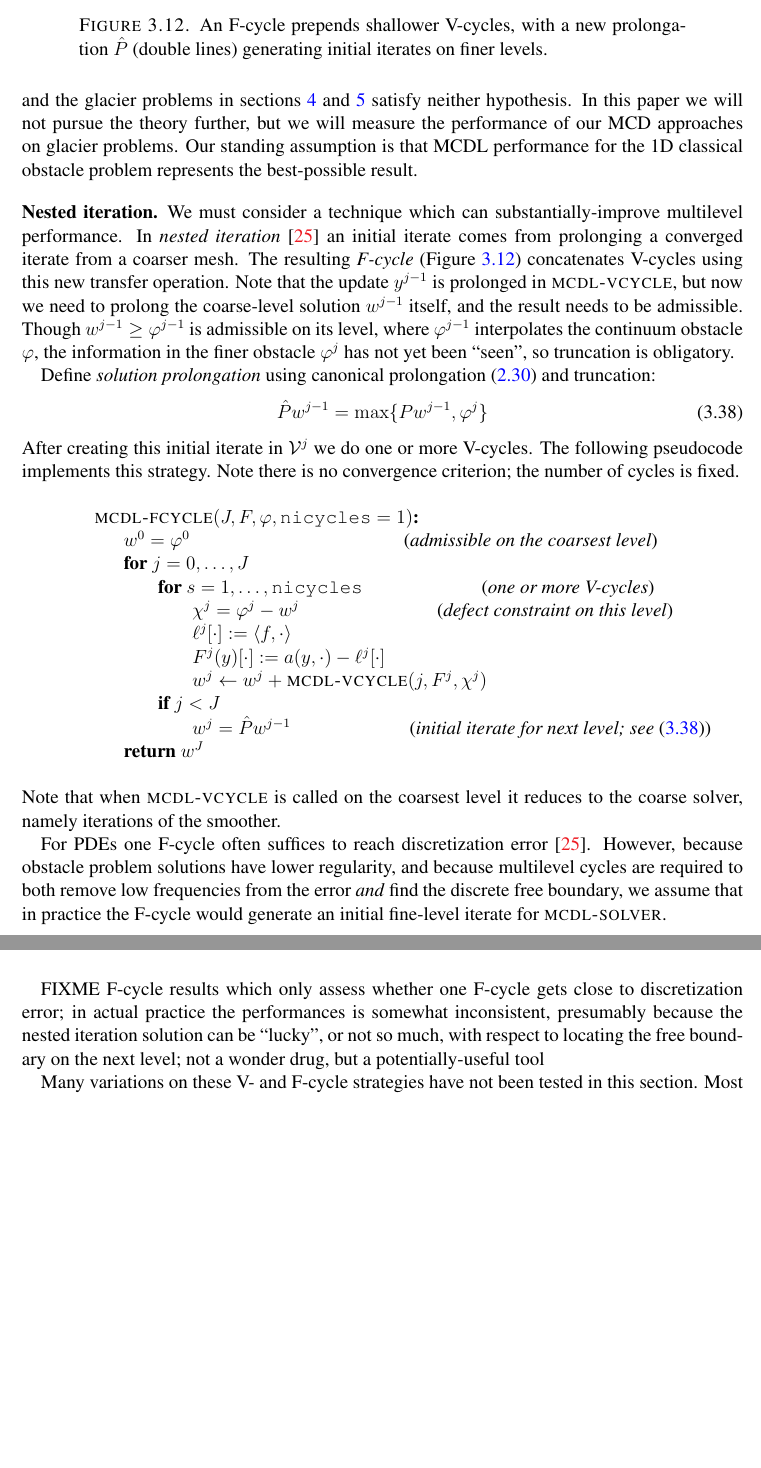
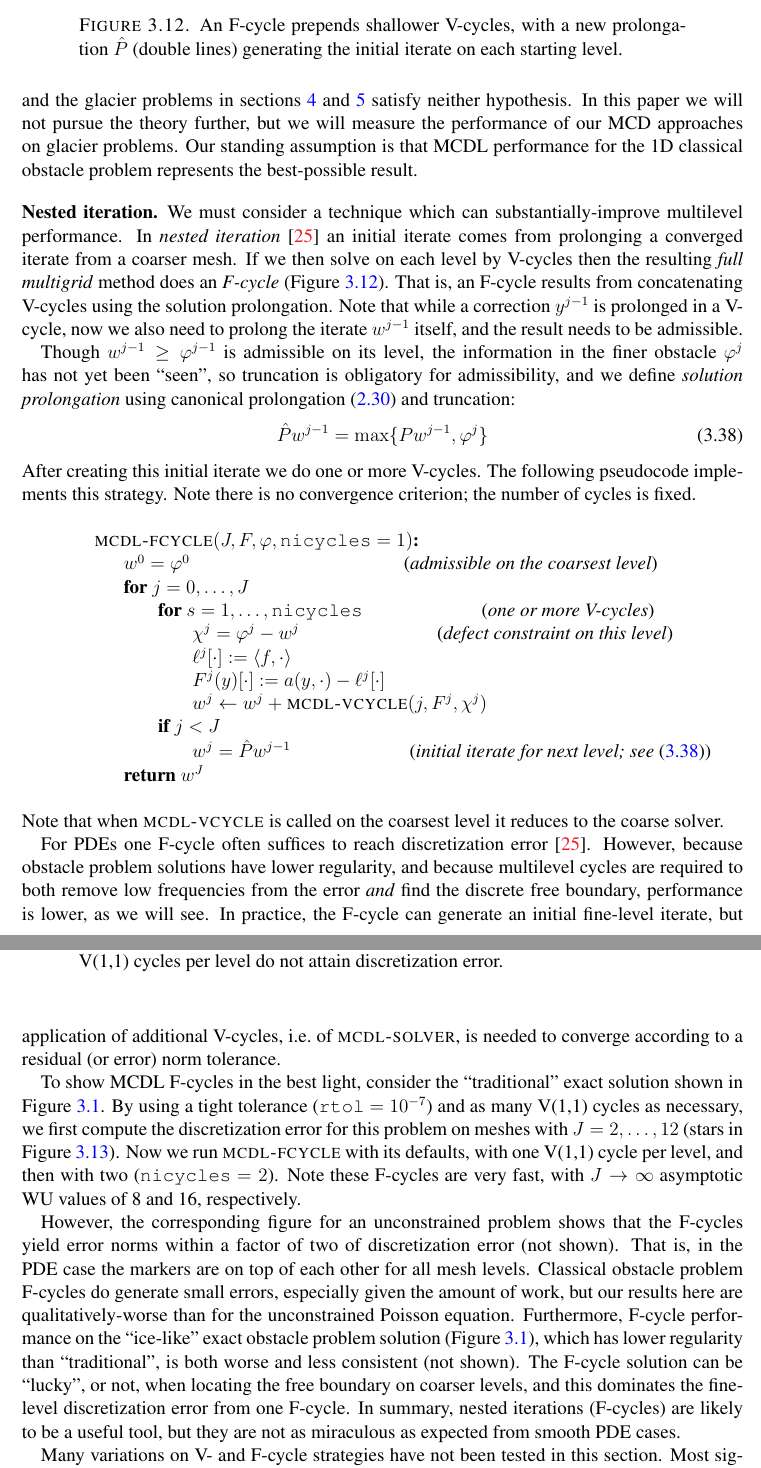
Before and after one commit to bueler/mg-glaciers, a LaTeX paper (paper/review.tex): two parts of pages 33 and 34 of 38 before the commit and two parts of pages 33 and 34 of 39 after it, joined at a grey line, cut so that both start at the same text, the shorter picture padded with empty space. Compiled offline with pdfLaTeX.

Commit message:
Finish nested iteration section, and thus section 3.

```diff
--- a/paper/review.tex
+++ b/paper/review.tex
@@ -922,20 +922,19 @@ We now have three comparable convergence theorems, namely Theorems \ref{thm:mscc
 
 MCD convergence Theorem \ref{thm:mcdconvergence} actually applies to certain nonlinear VI problems.  However, the proof requires a constrained-minimization formulation and a uniform-ellipticity bound \cite{Tai2003}, and the glacier problems in sections \ref{sec:sia} and \ref{sec:stokes} satisfy neither hypothesis.  In this paper we will not pursue the theory further, but we will measure the performance of our MCD approaches on glacier problems.  Our standing assumption is that MCDL performance for the 1D classical obstacle problem represents the best-possible result.
 
-
-\subsection*{Nested iteration} We must consider a technique which can substantially-improve multilevel performance.  In \emph{nested iteration} \cite{Trottenbergetal2001} an initial iterate comes from prolonging a converged iterate from a coarser mesh.  The resulting \emph{F-cycle} (Figure \ref{fig:fcycle}) concatenates V-cycles using this new transfer operation.  Note that the update $y^{j-1}$ is prolonged in \pr{mcdl-vcycle}, but now we need to prolong the coarse-level solution $w^{j-1}$ itself, and the result needs to be admissible.  Though $w^{j-1} \ge \varphi^{j-1}$ is admissible on its level, where $\varphi^{j-1}$ interpolates the continuum obstacle $\varphi$, the information in the finer obstacle $\varphi^j$ has not yet been ``seen'', so truncation is obligatory.
+\subsection*{Nested iteration} We must consider a technique which can substantially-improve multilevel performance.  In \emph{nested iteration} \cite{Trottenbergetal2001} an initial iterate comes from prolonging a converged iterate from a coarser mesh.  If we then solve on each level by V-cycles then the resulting \emph{full multigrid} method does an \emph{F-cycle} (Figure \ref{fig:fcycle}).  That is, an F-cycle results from concatenating V-cycles using the solution prolongation.  Note that while a correction $y^{j-1}$ is prolonged in a V-cycle, now we also need to prolong the iterate $w^{j-1}$ itself, and the result needs to be admissible.
 
 \begin{figure}
 \input{tikz/fcycle.tex}
-\caption{An F-cycle prepends shallower V-cycles, with a new prolongation $\hat P$ (double lines) generating initial iterates on finer levels.}
+\caption{An F-cycle prepends shallower V-cycles, with a new prolongation $\hat P$ (double lines) generating the initial iterate on each starting level.}
 \label{fig:fcycle}
 \end{figure}
 
-Define \emph{solution prolongation} using canonical prolongation \eqref{eq:canonicalprolongation} and truncation:
+Though $w^{j-1} \ge \varphi^{j-1}$ is admissible on its level, the information in the finer obstacle $\varphi^j$ has not yet been ``seen'', so truncation is obligatory for admissibility, and we define \emph{solution prolongation} using canonical prolongation \eqref{eq:canonicalprolongation} and truncation:
 \begin{equation}
 \hat P w^{j-1} = \max\{P w^{j-1}, \varphi^{j}\}  \label{eq:solutionprolongation}
 \end{equation}
-After creating this initial iterate in $\mathcal{V}^j$ we do one or more V-cycles.  The following pseudocode implements this strategy.  Note there is no convergence criterion; the number of cycles is fixed.
+After creating this initial iterate we do one or more V-cycles.  The following pseudocode implements this strategy.  Note there is no convergence criterion; the number of cycles is fixed.
 \begin{pseudo*} \label{ps:mcdl-fcycle}
 \pr{mcdl-fcycle}(J,F,\varphi,\id{nicycles}=1)\text{:} \\+
     $w^0=\varphi^0$ \qquad\qquad\qquad\qquad\qquad\quad \ct{admissible on the coarsest level} \\
@@ -949,13 +948,21 @@ After creating this initial iterate in $\mathcal{V}^j$ we do one or more V-cycle
             $w^j = \hat P w^{j-1}$ \qquad\qquad\qquad \ct{initial iterate for next level; see \eqref{eq:solutionprolongation}} \\--
     return $w^J$
 \end{pseudo*}
-Note that when \pr{mcdl-vcycle} is called on the coarsest level it reduces to the coarse solver, namely iterations of the smoother.
+Note that when \pr{mcdl-vcycle} is called on the coarsest level it reduces to the coarse solver.
 
-For PDEs one F-cycle often suffices to reach discretization error \cite{Trottenbergetal2001}.  However, because obstacle problem solutions have lower regularity, and because multilevel cycles are required to both remove low frequencies from the error \emph{and} find the discrete free boundary, we assume that in practice the F-cycle would generate an initial fine-level iterate for \pr{mcdl-solver}.
+For PDEs one F-cycle often suffices to reach discretization error \cite{Trottenbergetal2001}.  However, because obstacle problem solutions have lower regularity, and because multilevel cycles are required to both remove low frequencies from the error \emph{and} find the discrete free boundary, performance is lower, as we will see.  In practice, the F-cycle can generate an initial fine-level iterate, but application of additional V-cycles, i.e.~of \pr{mcdl-solver}, is needed to converge according to a residual (or error) norm tolerance.
 
-FIXME F-cycle results which only assess whether one F-cycle gets close to discretization error; in actual practice the performances is somewhat inconsistent, presumably because the nested iteration solution can be ``lucky'', or not so much, with respect to locating the free boundary on the next level; not a wonder drug, but a potentially-useful tool
+To show MCDL F-cycles in the best light, consider the ``traditional'' exact solution shown in Figure \ref{fig:icelike}.  By using a tight tolerance (\id{rtol} $=10^{-7}$) and as many V(1,1) cycles as necessary, we first compute the discretization error for this problem on meshes with $J=2,\dots,12$ (stars in Figure \ref{fig:perfni}).  Now we run \pr{mcdl-fcycle} with its defaults, with one V(1,1) cycle per level, and then with two (\id{nicycles} $=2$).  Note these F-cycles are very fast, with $J\to\infty$ asymptotic WU values of 8 and 16, respectively.
 
-Many variations on these V- and F-cycle strategies have not been tested in this section.  Most significantly, reference \cite{GraeserKornhuber2009} describe monotone, truncated, and Newton-based multigrid methods for obstacle problems which extend the MCD method.  These methods demonstrably improve performance for the classical problem when the coincidence set (active set) is geometrically complicated, but in various ways they require the implementation to keep track of the discrete active set.  There is also the older complementarity-problem multilevel method of \cite{BrandtCryer1983}, while \cite{Blumetal2004} proposes a ``cascadic'' multilevel approach with a conjugate-gradient smoother.
+\begin{figure}
+\includegraphics[width=0.6\textwidth]{genfigs/perfni.pdf}
+\caption{For the classical obstacle problem, F-cycles with one or two V(1,1) cycles per level do not attain discretization error.}
+\label{fig:perfni}
+\end{figure}
+
+However, the corresponding figure for an unconstrained problem shows that the F-cycles yield error norms within a factor of two of discretization error (not shown).  That is, in the PDE case the markers are on top of each other for all mesh levels.  Classical obstacle problem F-cycles do generate small errors, especially given the amount of work, but our results here are qualitatively-worse than for the unconstrained Poisson equation.  Furthermore, F-cycle performance on the ``ice-like'' exact obstacle problem solution (Figure \ref{fig:icelike}), which has lower regularity than ``traditional'', is both worse and less consistent (not shown).  The F-cycle solution can be ``lucky'', or not, when locating the free boundary on coarser levels, and this dominates the fine-level discretization error from one F-cycle.  In summary, nested iterations (F-cycles) are likely to be a useful tool, but they are not as miraculous as expected from smooth PDE cases.
+
+Many variations on V- and F-cycle strategies have not been tested in this section.  Most significantly, reference \cite{GraeserKornhuber2009} describes monotone, truncated, and Newton-based multigrid methods for obstacle problems which extend the MCD method.  These methods improve performance for the classical problem when the coincidence set (active set) is geometrically complicated, but they require greater implementation effort, essentially because they keep track of the discrete active set.  There is also the discrete complementarity-problem ``PFAS'' method of \cite{BrandtCryer1983} (see below), while \cite{Blumetal2004} proposes a ``cascadic'' approach with a conjugate-gradient smoother.
 
 
 \section{Multigrid for the shallow-ice mass conservation problem} \label{sec:sia}
```
